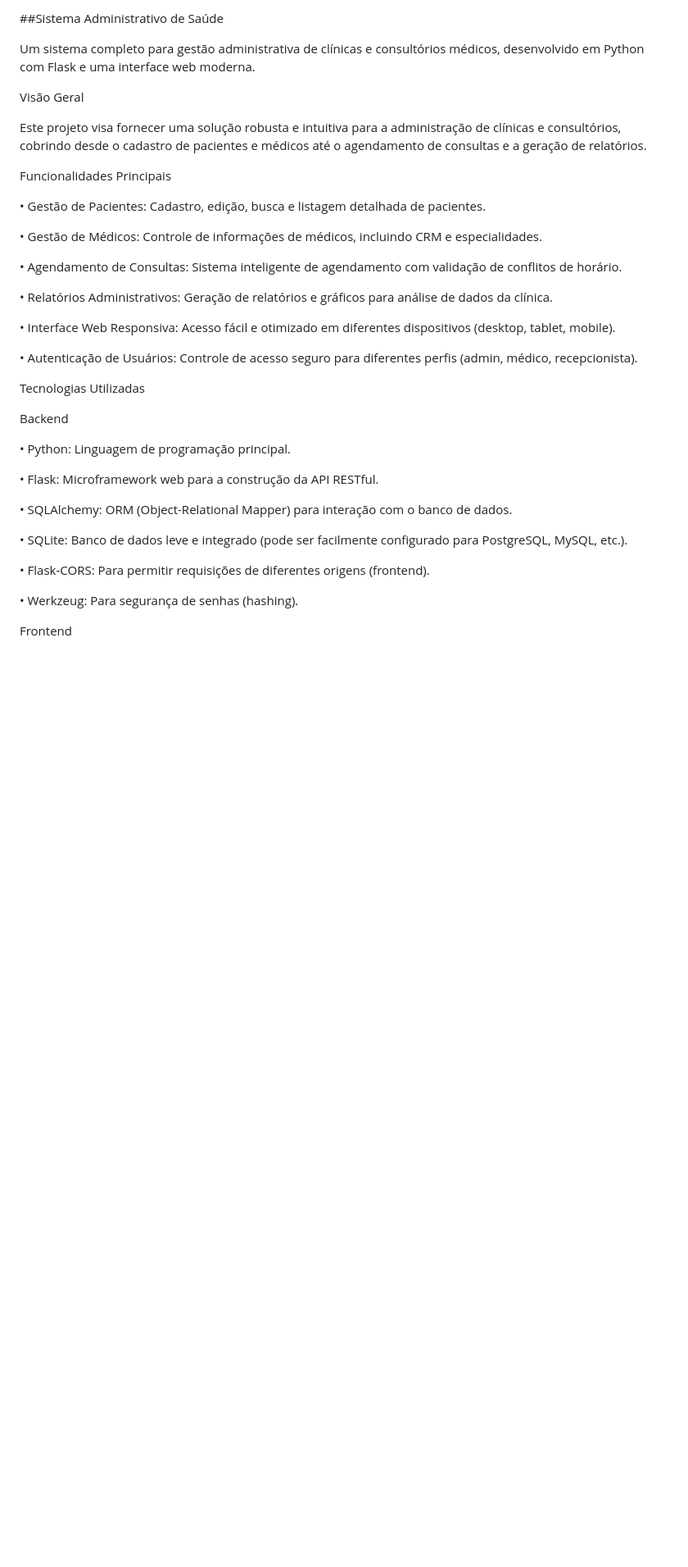
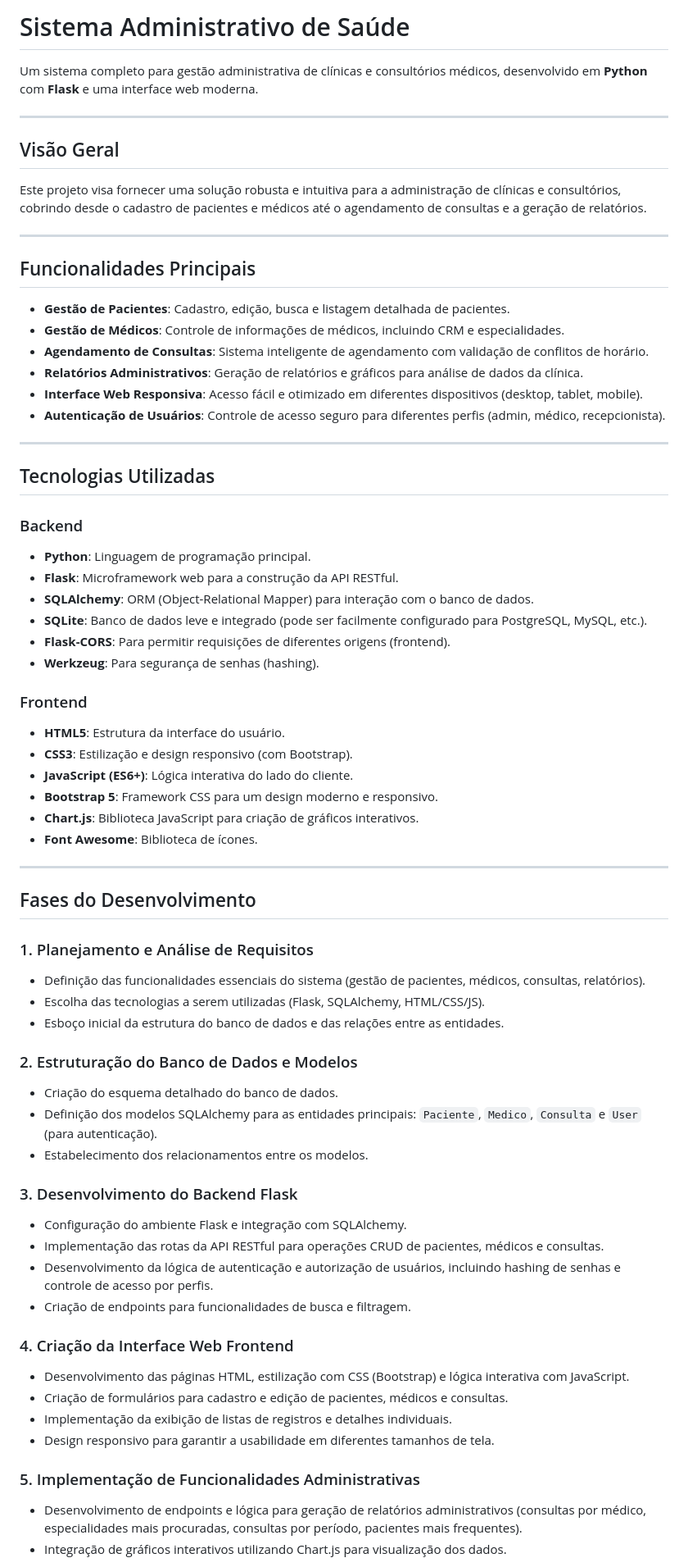
Before and after one commit to joaocastelo1/Sistema-adm-saude-py, a Markdown page: README.md, the part around one of its changes. Shown at 82% size. Rendered like a GitHub page; blank space fills up the shorter version.

```diff
--- a/README.md
+++ b/README.md
@@ -1,52 +1,73 @@
-##Sistema Administrativo de Saúde
+# Sistema Administrativo de Saúde
 
-Um sistema completo para gestão administrativa de clínicas e consultórios médicos, desenvolvido em Python com Flask e uma interface web moderna.
+Um sistema completo para gestão administrativa de clínicas e consultórios médicos, desenvolvido em **Python** com **Flask** e uma interface web moderna.
 
-Visão Geral
+---
+
+## Visão Geral
 
 Este projeto visa fornecer uma solução robusta e intuitiva para a administração de clínicas e consultórios, cobrindo desde o cadastro de pacientes e médicos até o agendamento de consultas e a geração de relatórios.
 
-Funcionalidades Principais
+---
 
-•
-Gestão de Pacientes: Cadastro, edição, busca e listagem detalhada de pacientes.
+## Funcionalidades Principais
 
-•
-Gestão de Médicos: Controle de informações de médicos, incluindo CRM e especialidades.
+- **Gestão de Pacientes**: Cadastro, edição, busca e listagem detalhada de pacientes.
+- **Gestão de Médicos**: Controle de informações de médicos, incluindo CRM e especialidades.
+- **Agendamento de Consultas**: Sistema inteligente de agendamento com validação de conflitos de horário.
+- **Relatórios Administrativos**: Geração de relatórios e gráficos para análise de dados da clínica.
+- **Interface Web Responsiva**: Acesso fácil e otimizado em diferentes dispositivos (desktop, tablet, mobile).
+- **Autenticação de Usuários**: Controle de acesso seguro para diferentes perfis (admin, médico, recepcionista).
 
-•
-Agendamento de Consultas: Sistema inteligente de agendamento com validação de conflitos de horário.
+---
 
-•
-Relatórios Administrativos: Geração de relatórios e gráficos para análise de dados da clínica.
+## Tecnologias Utilizadas
 
-•
-Interface Web Responsiva: Acesso fácil e otimizado em diferentes dispositivos (desktop, tablet, mobile).
+### Backend
 
-•
-Autenticação de Usuários: Controle de acesso seguro para diferentes perfis (admin, médico, recepcionista).
+- **Python**: Linguagem de programação principal.
+- **Flask**: Microframework web para a construção da API RESTful.
+- **SQLAlchemy**: ORM (Object-Relational Mapper) para interação com o banco de dados.
+- **SQLite**: Banco de dados leve e integrado (pode ser facilmente configurado para PostgreSQL, MySQL, etc.).
+- **Flask-CORS**: Para permitir requisições de diferentes origens (frontend).
+- **Werkzeug**: Para segurança de senhas (hashing).
 
-Tecnologias Utilizadas
+### Frontend
 
-Backend
+- **HTML5**: Estrutura da interface do usuário.
+- **CSS3**: Estilização e design responsivo (com Bootstrap).
+- **JavaScript (ES6+)**: Lógica interativa do lado do cliente.
+- **Bootstrap 5**: Framework CSS para um design moderno e responsivo.
+- **Chart.js**: Biblioteca JavaScript para criação de gráficos interativos.
+- **Font Awesome**: Biblioteca de ícones.
 
-•
-Python: Linguagem de programação principal.
+---
 
-•
-Flask: Microframework web para a construção da API RESTful.
+## Fases do Desenvolvimento
 
-•
-SQLAlchemy: ORM (Object-Relational Mapper) para interação com o banco de dados.
+### 1. Planejamento e Análise de Requisitos
+- Definição das funcionalidades essenciais do sistema (gestão de pacientes, médicos, consultas, relatórios).
+- Escolha das tecnologias a serem utilizadas (Flask, SQLAlchemy, HTML/CSS/JS).
+- Esboço inicial da estrutura do banco de dados e das relações entre as entidades.
 
-•
-SQLite: Banco de dados leve e integrado (pode ser facilmente configurado para PostgreSQL, MySQL, etc.).
+### 2. Estruturação do Banco de Dados e Modelos
+- Criação do esquema detalhado do banco de dados.
+- Definição dos modelos SQLAlchemy para as entidades principais: `Paciente`, `Medico`, `Consulta` e `User` (para autenticação).
+- Estabelecimento dos relacionamentos entre os modelos.
 
-•
-Flask-CORS: Para permitir requisições de diferentes origens (frontend).
+### 3. Desenvolvimento do Backend Flask
+- Configuração do ambiente Flask e integração com SQLAlchemy.
+- Implementação das rotas da API RESTful para operações CRUD de pacientes, médicos e consultas.
+- Desenvolvimento da lógica de autenticação e autorização de usuários, incluindo hashing de senhas e controle de acesso por perfis.
+- Criação de endpoints para funcionalidades de busca e filtragem.
 
-•
-Werkzeug: Para segurança de senhas (hashing).
+### 4. Criação da Interface Web Frontend
+- Desenvolvimento das páginas HTML, estilização com CSS (Bootstrap) e lógica interativa com JavaScript.
+- Criação de formulários para cadastro e edição de pacientes, médicos e consultas.
+- Implementação da exibição de listas de registros e detalhes individuais.
+- Design responsivo para garantir a usabilidade em diferentes tamanhos de tela.
 
-Frontend
+### 5. Implementação de Funcionalidades Administrativas
+- Desenvolvimento de endpoints e lógica para geração de relatórios administrativos (consultas por médico, especialidades mais procuradas, consultas por período, pacientes mais frequentes).
+- Integração de gráficos interativos utilizando Chart.js para visualização dos dados.
 
```
Also changed, not shown: other parts of README.md (+17 -138 lines).
